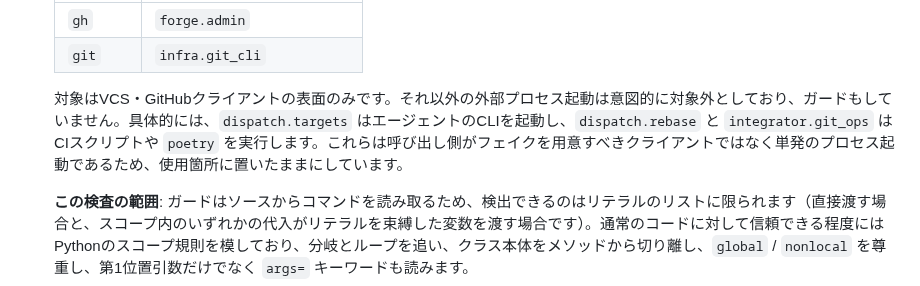
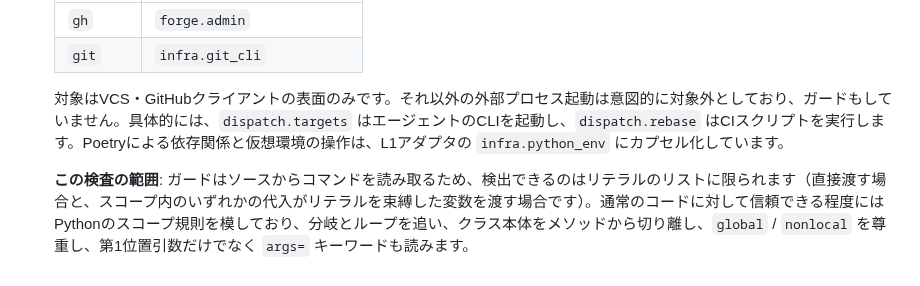
Before and after one commit to Saltmu/orchestune, a Markdown page: docs/ja/architecture.md, the part around the change. GitHub-like rendering.

Commit message:
docs: clarify Python environment adapter boundary

```diff
--- a/docs/ja/architecture.md
+++ b/docs/ja/architecture.md
@@ -201,7 +201,7 @@ L4の定義は「`main()` を持ち、`cli` 以外からはimportされない」
    | `gh` | `forge.admin` |
    | `git` | `infra.git_cli` |
 
-   対象はVCS・GitHubクライアントの表面のみです。それ以外の外部プロセス起動は意図的に対象外としており、ガードもしていません。具体的には、`dispatch.targets` はエージェントのCLIを起動し、`dispatch.rebase` と `integrator.git_ops` はCIスクリプトや `poetry` を実行します。これらは呼び出し側がフェイクを用意すべきクライアントではなく単発のプロセス起動であるため、使用箇所に置いたままにしています。
+   対象はVCS・GitHubクライアントの表面のみです。それ以外の外部プロセス起動は意図的に対象外としており、ガードもしていません。具体的には、`dispatch.targets` はエージェントのCLIを起動し、`dispatch.rebase` はCIスクリプトを実行します。Poetryによる依存関係と仮想環境の操作は、L1アダプタの `infra.python_env` にカプセル化しています。
 
    **この検査の範囲**:
    ガードはソースからコマンドを読み取るため、検出できるのはリテラルのリストに限られます（直接渡す場合と、スコープ内のいずれかの代入がリテラルを束縛した変数を渡す場合です）。通常のコードに対して信頼できる程度にはPythonのスコープ規則を模しており、分岐とループを追い、クラス本体をメソッドから切り離し、`global` / `nonlocal` を尊重し、第1位置引数だけでなく `args=` キーワードも読みます。
```
Also changed, not shown: docs/en/architecture.md (+3 -3 lines).
